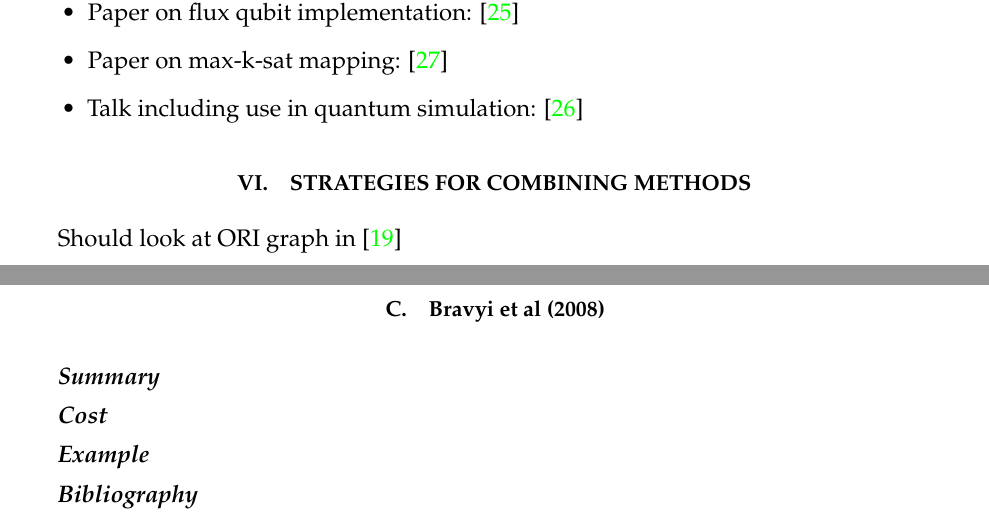
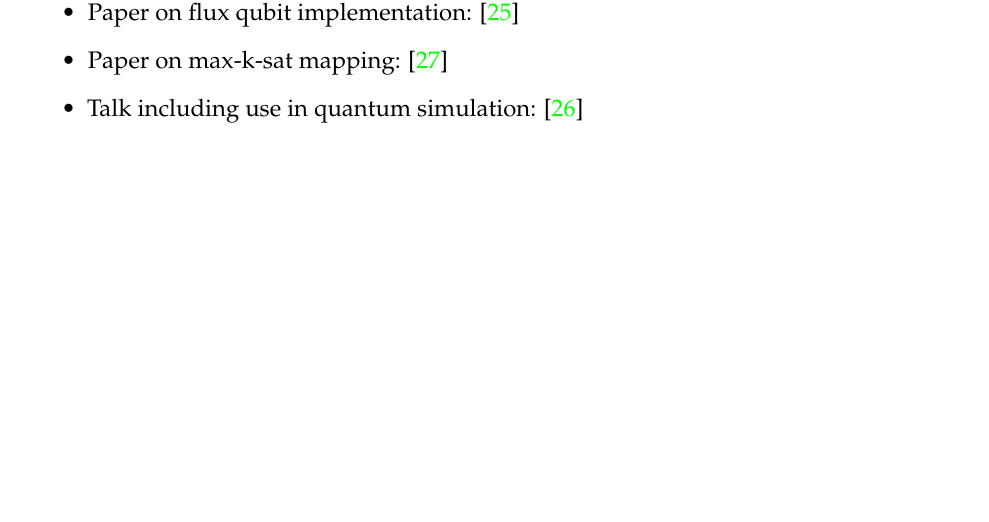
Before and after one commit to HPQC-LABS/Book_About_Quadratization, a LaTeX paper (k-local review.tex): two parts of pages 16 and 25 of 32 before the commit and part of page 16 of 31 after it, the two joined at a grey line, cut so that both start at the same text, the shorter picture padded with empty space. Compiled offline with pdfLaTeX.

Commit message:
Removed Bravyi et al. 2008 section because don't think I can finish it by May 1st.

```diff
--- a/k-local review.tex
+++ b/k-local review.tex
@@ -1077,9 +1077,9 @@ H_{4-\rm{local}}=-\frac{1}{2}z_{a_4}+ \lambda H_{4-\rm{count}}.
 
 %\newpage
 
-\section{Strategies for combining methods}
-
-Should look at ORI graph in \cite{Gallagher2011}
+%\section{Strategies for combining methods}
+%
+%Should look at ORI graph in \cite{Gallagher2011}
 
 
 \newpage
@@ -1416,29 +1416,32 @@ H_{k-\rm{local}} = \alpha H_{1,(\nicefrac{k}{2})-\rm{local}}H_{2,(\nicefrac{k}{2
 
 \refsec
 
-\newpage
-
-\subsection{Bravyi et al (2008)}
-
-\summarysec
-
-\costsec
-
-%\prossec
-%\begin{itemize}
-%\item
-%\item
-%\end{itemize}
-%
-%\conssec
-%\begin{itemize}
-%\item
-%\item
-%\end{itemize}
-
-\examplesec
-
-\refsec
+%\newpage
+%
+%\subsection{Bravyi et al (2008)}
+%
+%\summarysec
+%
+%\costsec
+%
+%%\prossec
+%%\begin{itemize}
+%%\item
+%%\item
+%%\end{itemize}
+%%
+%%\conssec
+%%\begin{itemize}
+%%\item
+%%\item
+%%\end{itemize}
+%
+%\examplesec
+%
+%\refsec
+%\item https://ac.els-cdn.com/S0003491611001059/1-s2.0-S0003491611001059-main.pdf?_tid=3abde8f3-b87a-42ce-bba5-a1513b197087&acdnat=1524972998_9912e30696ae78bfcf68b5a920424c03
+%\item https://journals.aps.org/prl/pdf/10.1103/PhysRevLett.101.070503
+
 
 %\subsubsection{Perturbation theory}\label{sec:perturbation}
 %In our notation the spin-1/2 Pauli operators will be represented as $\{X,Y,Z\}$ with subscript indicating which spin-1/2 particle (qubit) it acts on. For example $X_2$ is a Pauli operator $X=|0\rangle\langle{1}|+|1\rangle\langle{0}|$ acting on the qubit labelled as $2$.
```
Also changed, not shown: k-local review.pdf, k-local review.tex (4 more changed lines).
